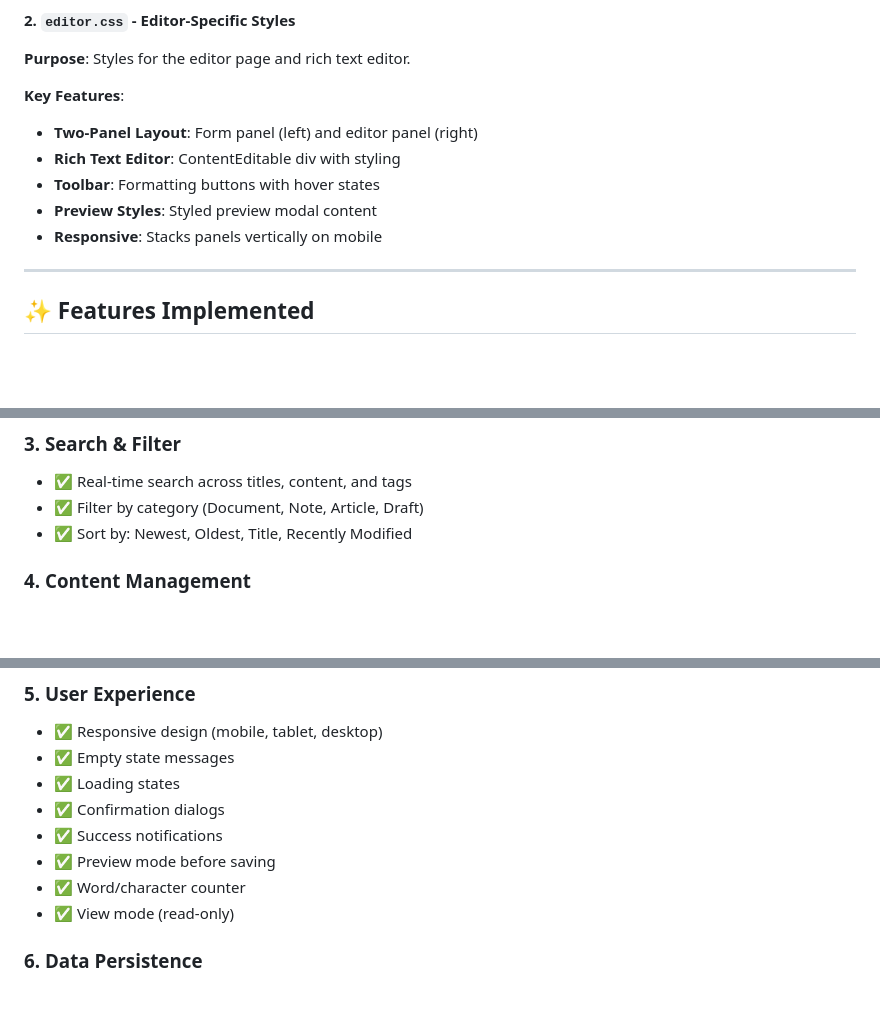
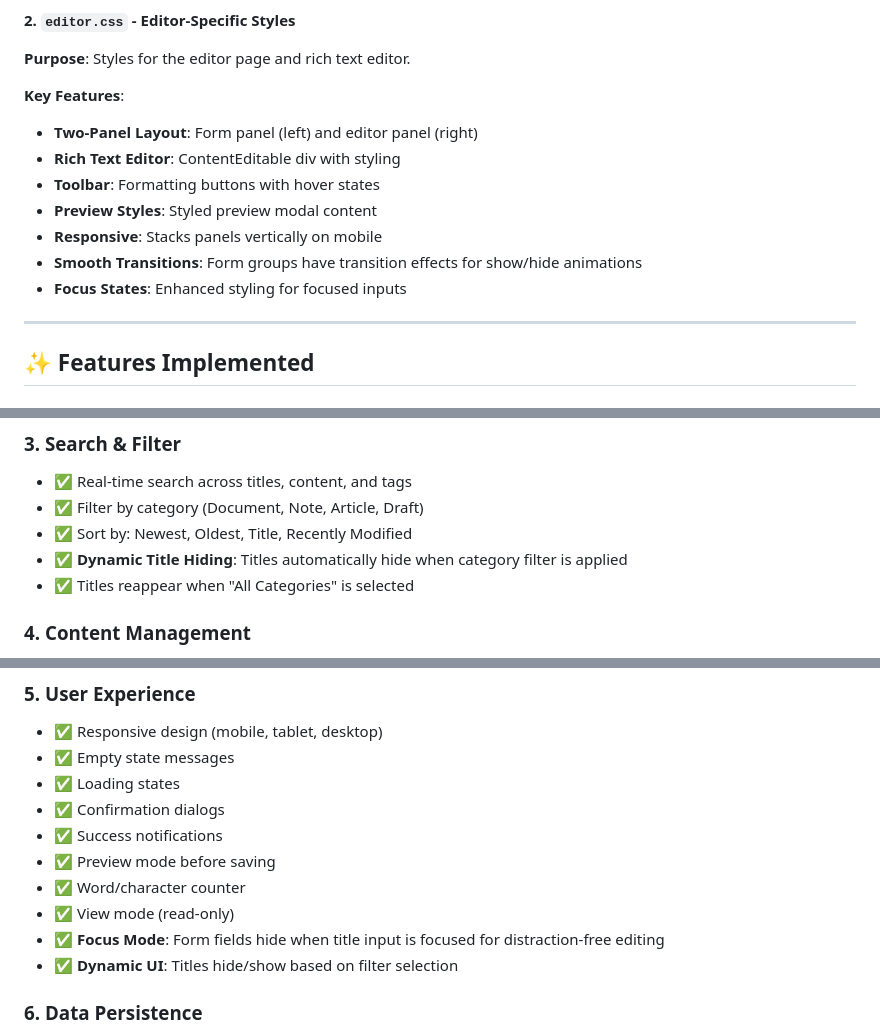
Before and after one commit to Pavank990861/divergence, a Markdown page: advanced-editor/CODE_EXPLANATION.md, 3 parts joined by grey strips. GitHub-like rendering; blank space fills up the shorter version.

```diff
--- a/advanced-editor/CODE_EXPLANATION.md
+++ b/advanced-editor/CODE_EXPLANATION.md
@@ -220,6 +230,8 @@ class ContentManager {
 - **Toolbar**: Formatting buttons with hover states
 - **Preview Styles**: Styled preview modal content
 - **Responsive**: Stacks panels vertically on mobile
+- **Smooth Transitions**: Form groups have transition effects for show/hide animations
+- **Focus States**: Enhanced styling for focused inputs
 
 ---
 
@@ -244,6 +256,8 @@ class ContentManager {
 - ✅ Real-time search across titles, content, and tags
 - ✅ Filter by category (Document, Note, Article, Draft)
 - ✅ Sort by: Newest, Oldest, Title, Recently Modified
+- ✅ **Dynamic Title Hiding**: Titles automatically hide when category filter is applied
+- ✅ Titles reappear when "All Categories" is selected
 
 ### 4. **Content Management**
 - ✅ Categories: Organize content by type
@@ -262,6 +276,8 @@ class ContentManager {
 - ✅ Preview mode before saving
 - ✅ Word/character counter
 - ✅ View mode (read-only)
+- ✅ **Focus Mode**: Form fields hide when title input is focused for distraction-free editing
+- ✅ **Dynamic UI**: Titles hide/show based on filter selection
 
 ### 6. **Data Persistence**
 - ✅ LocalStorage API for browser storage
```
Also changed, not shown: other parts of advanced-editor/CODE_EXPLANATION.md (+35 -2 lines).
